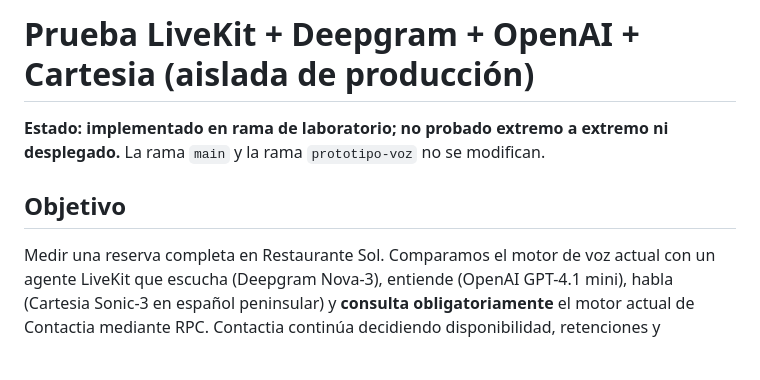
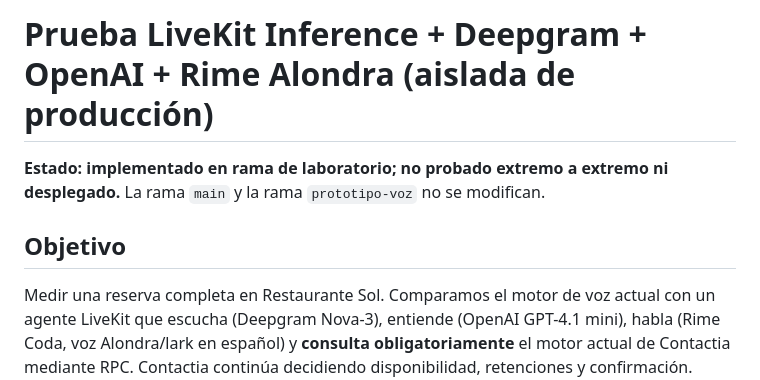
Before and after one commit to luisangelantequera-wq/agente-restaurante, a Markdown page: experimentos/livekit/README.md, the part around one of its changes. Drawn GitHub-style; blank space fills up the shorter version.

```diff
--- a/experimentos/livekit/README.md
+++ b/experimentos/livekit/README.md
@@ -1,4 +1,4 @@
-# Prueba LiveKit + Deepgram + OpenAI + Cartesia (aislada de producción)
+# Prueba LiveKit Inference + Deepgram + OpenAI + Rime Alondra (aislada de producción)
 
 **Estado: implementado en rama de laboratorio; no probado extremo a extremo ni desplegado.**
 La rama `main` y la rama `prototipo-voz` no se modifican.
@@ -7,7 +7,7 @@ La rama `main` y la rama `prototipo-voz` no se modifican.
 
 Medir una reserva completa en Restaurante Sol. Comparamos el motor de voz
 actual con un agente LiveKit que escucha (Deepgram Nova-3), entiende
-(OpenAI GPT-4.1 mini), habla (Cartesia Sonic-3 en español peninsular)
+(OpenAI GPT-4.1 mini), habla (Rime Coda, voz Alondra/lark en español)
 y **consulta obligatoriamente** el motor actual de Contactia mediante RPC.
 Contactia continúa decidiendo disponibilidad, retenciones y confirmación.
 
```
Also changed, not shown: other parts of experimentos/livekit/README.md (+19 -7 lines).
